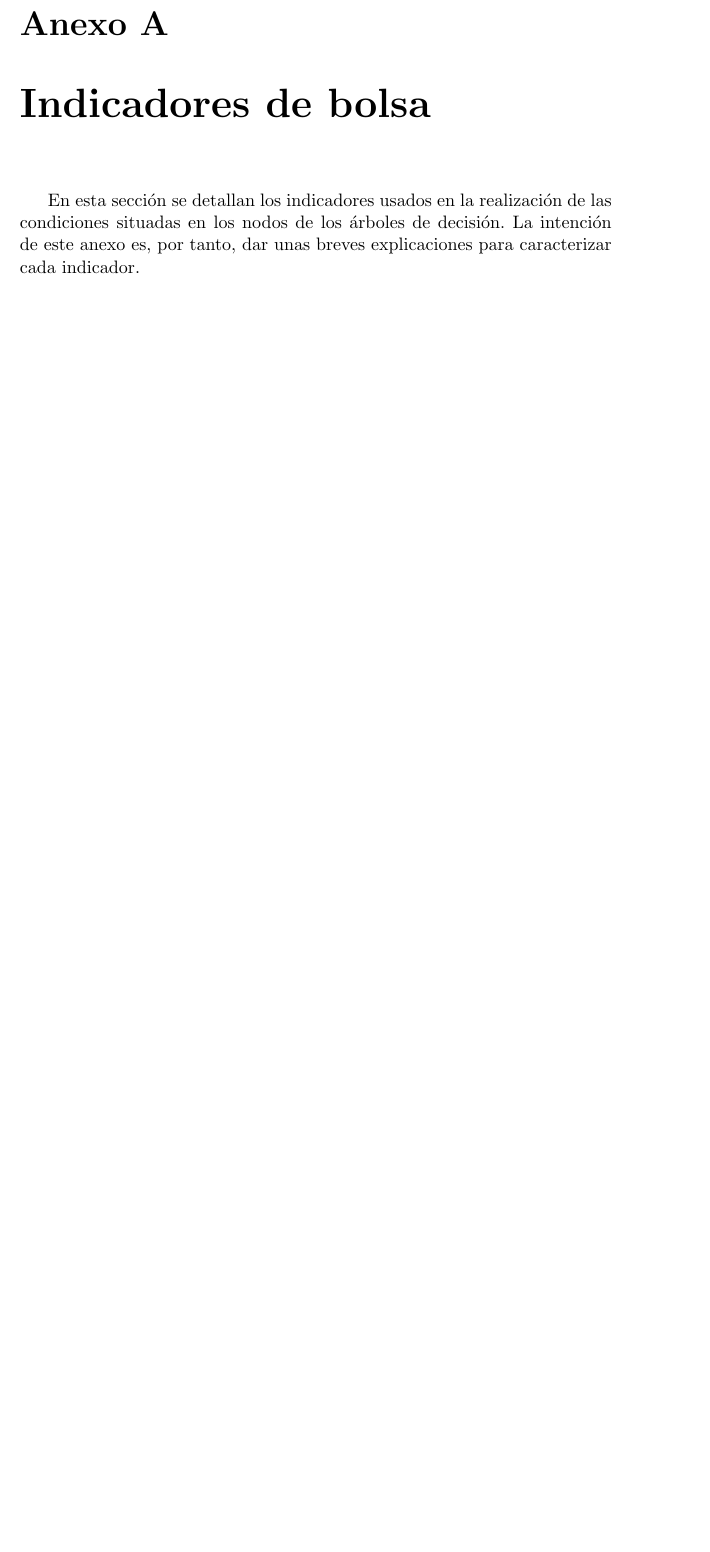
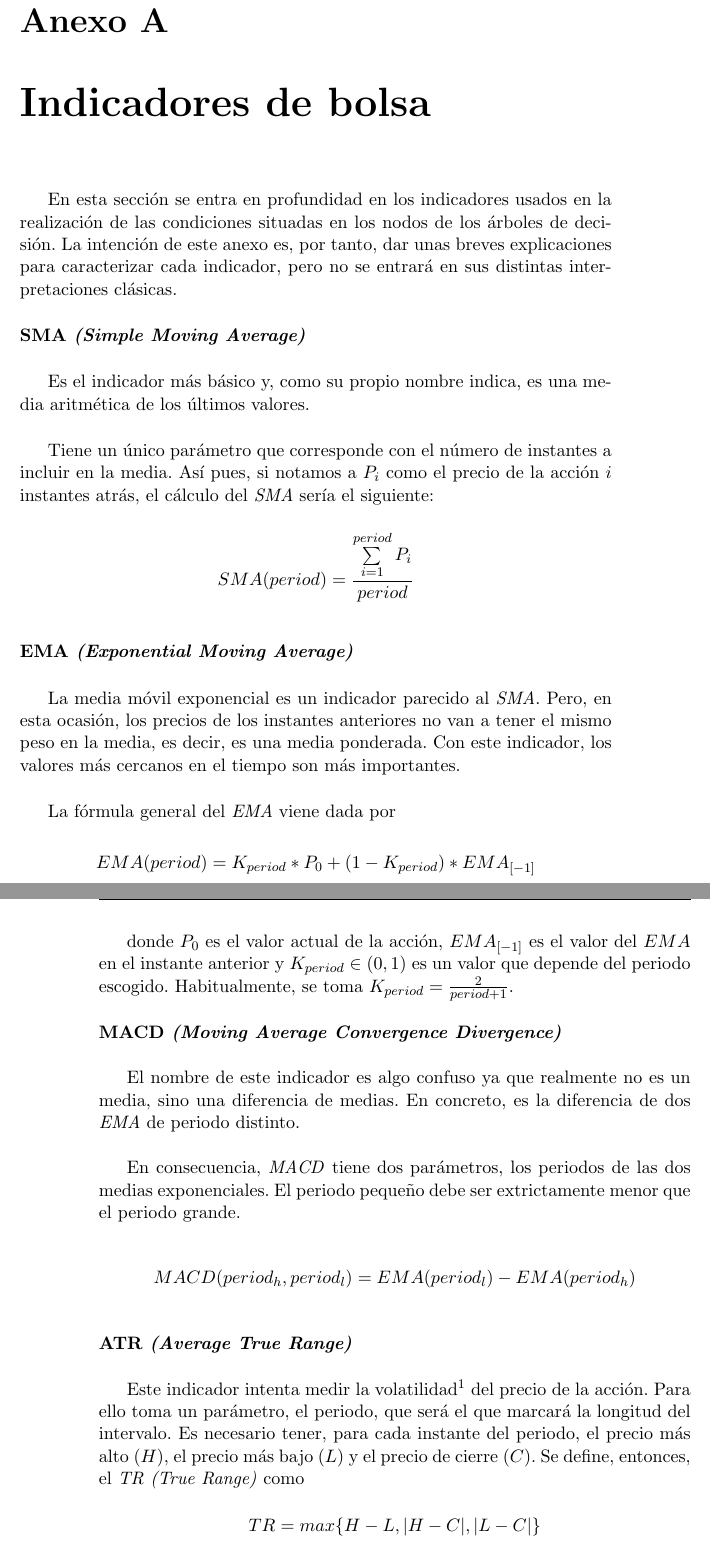
Before and after one commit to ForexStuff/TFG, a LaTeX book (Latex/main.tex, which reads Latex/apendices.tex): part of page 80 of 83 before the commit and two parts of pages 80 and 81 of 85 after it, the two joined at a grey line, cut so that both start at the same text, the shorter picture padded with empty space. Compiled offline with pdfLaTeX.

Commit message:
Appendix

```diff
--- a/Latex/apendices.tex
+++ b/Latex/apendices.tex
@@ -1,5 +1,39 @@
 \begin{appendices}
 \chapter{Indicadores de bolsa}
-En esta secci\'on se detallan los indicadores usados en la realizaci\'on de las condiciones situadas en los nodos de los \'arboles de decisi\'on. La intenci\'on de este anexo es, por tanto, dar unas breves explicaciones para caracterizar cada indicador.
+En esta secci\'on se entra en profundidad en los indicadores usados en la realizaci\'on de las condiciones situadas en los nodos de los \'arboles de decisi\'on. La intenci\'on de este anexo es, por tanto, dar unas breves explicaciones para caracterizar cada indicador, pero no se entrar\'a en sus distintas interpretaciones cl\'asicas.\\
 
 
+\noindent\textbf{SMA \textit{(Simple Moving Average)}}\\
+
+Es el indicador m\'as b\'asico y, como su propio nombre indica, es una media aritm\'etica de los \'ultimos valores.\\
+
+Tiene un \'unico par\'ametro que corresponde con el n\'umero de instantes a incluir en la media. As\'i pues, si notamos a $P_i$ como el precio de la acci\'on $i$ instantes atr\'as, el c\'alculo del \textit{SMA} ser\'ia el siguiente:
+
+\[SMA(period) = \frac{\sum\limits_{i=1}^{period}P_i}{period}\]
+
+\vspace{0.5cm}
+\noindent\textbf{EMA \textit{(Exponential Moving Average)}}\\
+
+La media m\'ovil exponencial es un indicador parecido al \textit{SMA}. Pero, en esta ocasi\'on, los precios de los instantes anteriores no van a tener el mismo peso en la media, es decir, es una media ponderada. Con este indicador, los valores m\'as cercanos en el tiempo son m\'as importantes.\\
+
+La f\'ormula general del \textit{EMA} viene dada por
+
+\[EMA(period) = K_{period} * P_0 + (1 - K_{period}) * EMA_{[-1]}\]
+
+donde $P_0$ es el valor actual de la acci\'on, $EMA_{[-1]}$ es el valor del $EMA$ en el instante anterior y $K_{period} \in (0,1)$ es un valor que depende del periodo escogido. Habitualmente, se toma $K_{period} = \frac{2}{period + 1}$.
+
+\vspace{0.5cm}
+\noindent\textbf{MACD \textit{(Moving Average Convergence Divergence)}}\\
+
+El nombre de este indicador es algo confuso ya que realmente no es un media, sino una diferencia de medias. En concreto, es la diferencia de dos \textit{EMA} de periodo distinto.\\
+
+En consecuencia, \textit{MACD} tiene dos par\'ametros, los periodos de las dos medias exponenciales. El periodo peque\~no debe ser extrictamente menor que el periodo grande.
+
+\[MACD(period_h, period_l) = EMA(period_l) - EMA(period_h)\]
+
+\vspace{0.5cm}
+\noindent\textbf{ATR \textit{(Average True Range)}}\\
+
+Este indicador intenta medir la volatilidad\footnote{La volatilidad es un concepto burs\'atil que hace referencia a la rapidez con la que cambia un determinado valor en un periodo fijo de tiempo. Una volatilidad alta suele ser s\'intoma de inseguridad en los inversores o de un cambio de tendencia.} del precio de la acci\'on. Para ello toma un par\'ametro, el periodo, que ser\'a el que marcar\'a la longitud del intervalo. Es necesario tener, para cada instante del periodo, el precio m\'as alto ($H$), el precio m\'as bajo ($L$) y el precio de cierre ($C$). Se define, entonces, el \textit{TR (True Range)} como
+
+\[TR = max\{ H-L, |H-C|, |L-C|\}\]
```
Also changed, not shown: Latex/algoritmo.tex (+2 -3 lines), Latex/main.bib (+8 -0 lines), TFG.pdf, Latex/apendices.tex (16 more changed lines), 1 other file.
